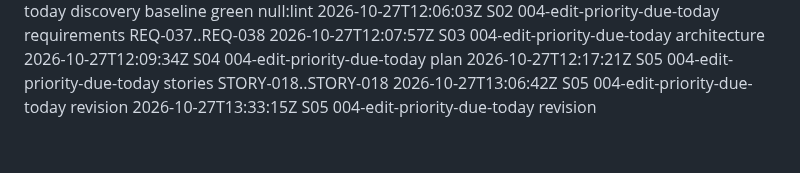
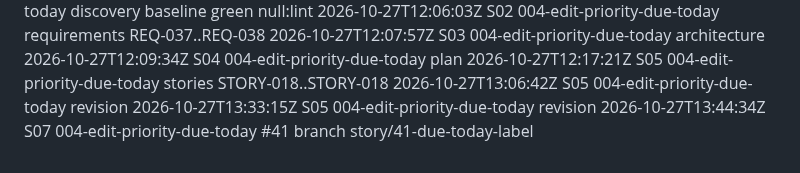
Before and after one commit to Nandan-krishnamurthy/task-tracker-factory-test, a Markdown page: .factory/log.md, the part around the change. GitHub-like rendering.

Commit message:
chore: start story #41 on story/41-due-today-label (#41)
Factory-Station: S07

```diff
--- a/.factory/log.md
+++ b/.factory/log.md
@@ -103,3 +103,4 @@
 2026-10-27T12:17:21Z S05 004-edit-priority-due-today stories STORY-018..STORY-018
 2026-10-27T13:06:42Z S05 004-edit-priority-due-today revision
 2026-10-27T13:33:15Z S05 004-edit-priority-due-today revision
+2026-10-27T13:44:34Z S07 004-edit-priority-due-today #41 branch story/41-due-today-label
```
